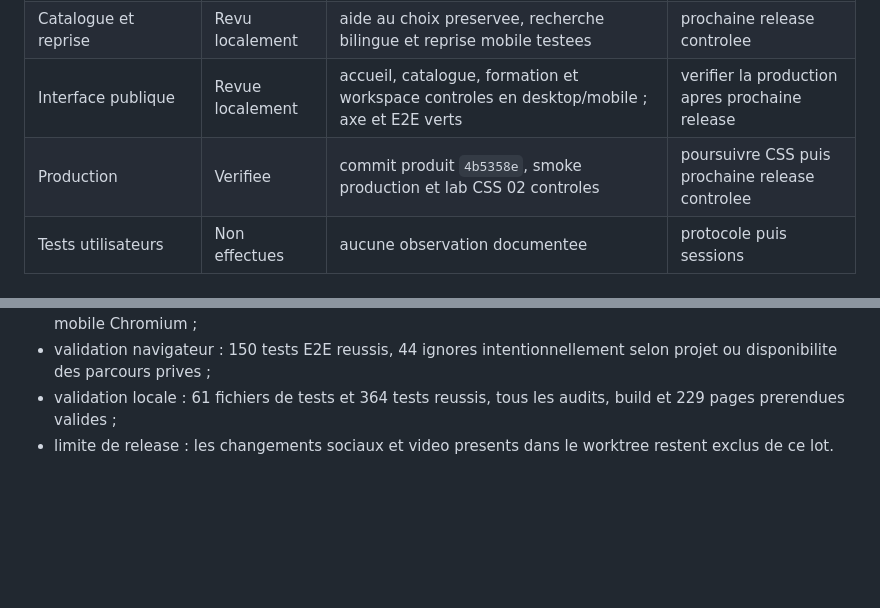
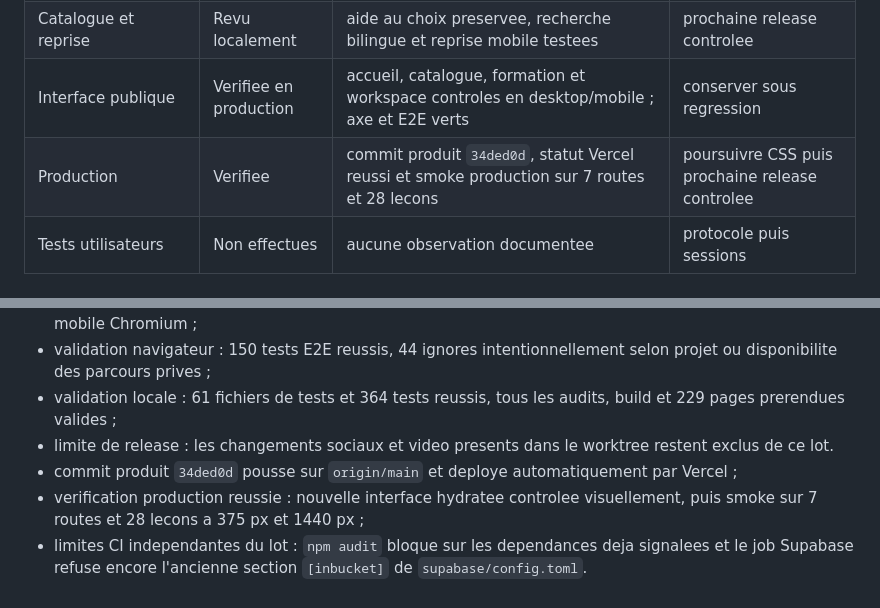
Before and after one commit to puls-a/PulsaTeach, a Markdown page: docs/MASTER_EXECUTION_PLAN.md, 2 parts joined by grey strips. Rendered like a GitHub page; blank space fills up the shorter version.

Commit message:
docs: record verified interface release

```diff
--- a/docs/MASTER_EXECUTION_PLAN.md
+++ b/docs/MASTER_EXECUTION_PLAN.md
@@ -160,8 +160,8 @@ Ces pourcentages sont des estimations de pilotage, pas des metriques marketing.
 | CSS public restant | Non certifie | profondeur automatique seulement | continuer avec `css-flex-layout` |
 | JavaScript public | Non certifie | profondeur automatique seulement | audit complet apres CSS |
 | Catalogue et reprise | Revu localement | aide au choix preservee, recherche bilingue et reprise mobile testees | prochaine release controlee |
-| Interface publique | Revue localement | accueil, catalogue, formation et workspace controles en desktop/mobile ; axe et E2E verts | verifier la production apres prochaine release |
-| Production | Verifiee | commit produit `4b5358e`, smoke production et lab CSS 02 controles | poursuivre CSS puis prochaine release controlee |
+| Interface publique | Verifiee en production | accueil, catalogue, formation et workspace controles en desktop/mobile ; axe et E2E verts | conserver sous regression |
+| Production | Verifiee | commit produit `34ded0d`, statut Vercel reussi et smoke production sur 7 routes et 28 lecons | poursuivre CSS puis prochaine release controlee |
 | Tests utilisateurs | Non effectues | aucune observation documentee | protocole puis sessions |
 
 ## Protocole de reprise automatique
@@ -290,3 +290,6 @@ correspondre au risque modifie, mais une release exige la chaine complete utile.
 - validation navigateur : 150 tests E2E reussis, 44 ignores intentionnellement selon projet ou disponibilite des parcours prives ;
 - validation locale : 61 fichiers de tests et 364 tests reussis, tous les audits, build et 229 pages prerendues valides ;
 - limite de release : les changements sociaux et video presents dans le worktree restent exclus de ce lot.
+- commit produit `34ded0d` pousse sur `origin/main` et deploye automatiquement par Vercel ;
+- verification production reussie : nouvelle interface hydratee controlee visuellement, puis smoke sur 7 routes et 28 lecons a 375 px et 1440 px ;
+- limites CI independantes du lot : `npm audit` bloque sur les dependances deja signalees et le job Supabase refuse encore l'ancienne section `[inbucket]` de `supabase/config.toml`.
```
